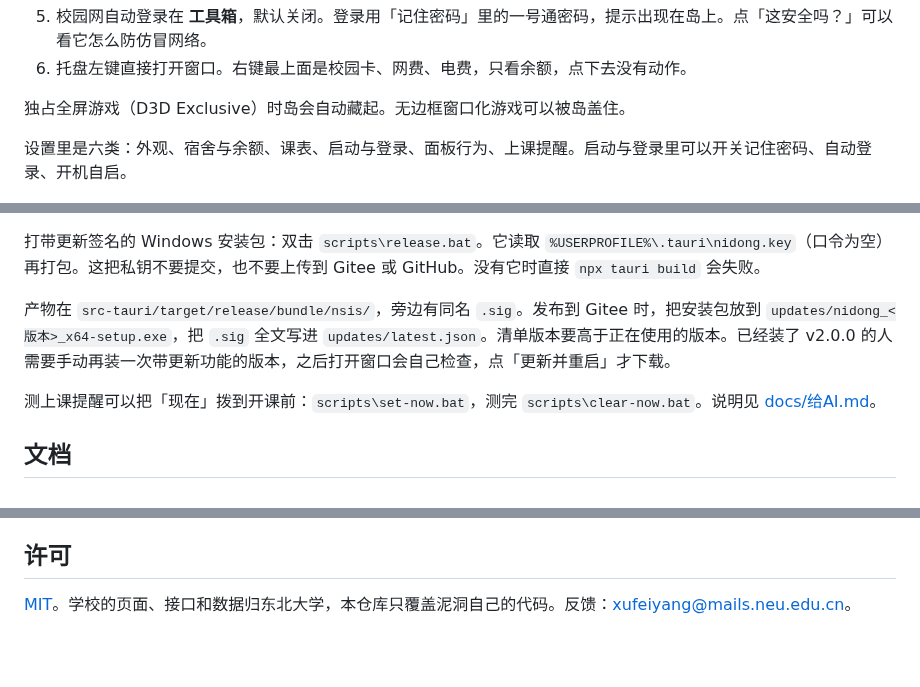
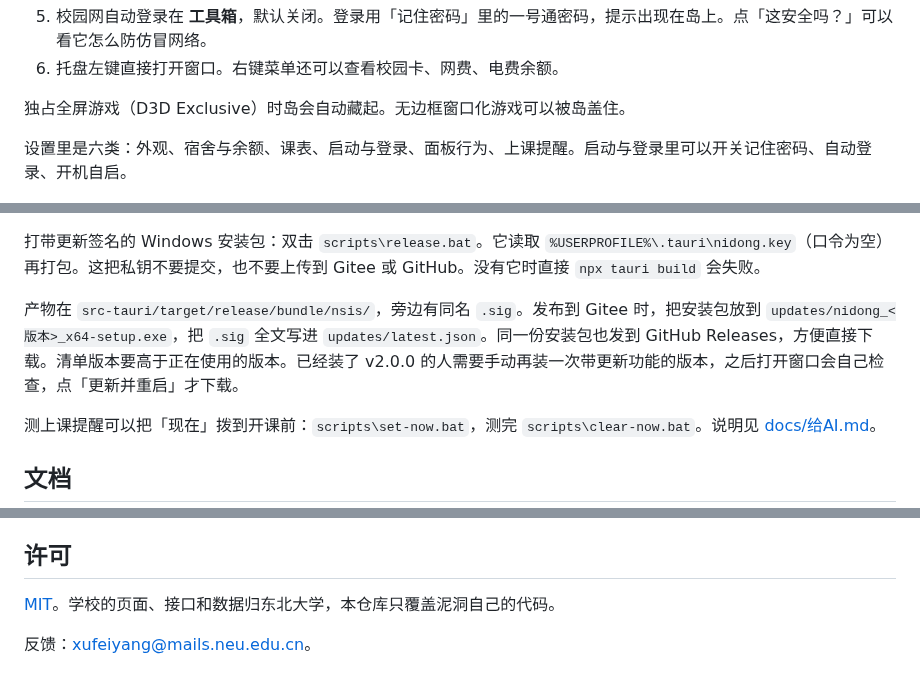
Before and after one commit to sapphire-xu/nidong, a Markdown page: README.md, 3 parts joined by grey strips. GitHub-like rendering; blank space fills up the shorter version.

```diff
--- a/README.md
+++ b/README.md
@@ -43,5 +47,5 @@ macOS 安装包这一版还没有。GitHub Release 里的安装包仍是 `nidong
 5. 校园网自动登录在 **工具箱**，默认关闭。登录用「记住密码」里的一号通密码，提示出现在岛上。点「这安全吗？」可以看它怎么防仿冒网络。
-6. 托盘左键直接打开窗口。右键最上面是校园卡、网费、电费，只看余额，点下去没有动作。
+6. 托盘左键直接打开窗口。右键菜单还可以查看校园卡、网费、电费余额。
 
 独占全屏游戏（D3D Exclusive）时岛会自动藏起。无边框窗口化游戏可以被岛盖住。
 
@@ -69,7 +73,7 @@ npm start
 
 打带更新签名的 Windows 安装包：双击 `scripts\release.bat`。它读取 `%USERPROFILE%\.tauri\nidong.key`（口令为空）再打包。这把私钥不要提交，也不要上传到 Gitee 或 GitHub。没有它时直接 `npx tauri build` 会失败。
 
-产物在 `src-tauri/target/release/bundle/nsis/`，旁边有同名 `.sig`。发布到 Gitee 时，把安装包放到 `updates/nidong_<版本>_x64-setup.exe`，把 `.sig` 全文写进 `updates/latest.json`。清单版本要高于正在使用的版本。已经装了 v2.0.0 的人需要手动再装一次带更新功能的版本，之后打开窗口会自己检查，点「更新并重启」才下载。
+产物在 `src-tauri/target/release/bundle/nsis/`，旁边有同名 `.sig`。发布到 Gitee 时，把安装包放到 `updates/nidong_<版本>_x64-setup.exe`，把 `.sig` 全文写进 `updates/latest.json`。同一份安装包也发到 GitHub Releases，方便直接下载。清单版本要高于正在使用的版本。已经装了 v2.0.0 的人需要手动再装一次带更新功能的版本，之后打开窗口会自己检查，点「更新并重启」才下载。
 
 测上课提醒可以把「现在」拨到开课前：`scripts\set-now.bat`，测完 `scripts\clear-now.bat`。说明见 [docs/给AI.md](docs/给AI.md)。
 
@@ -88,4 +92,6 @@ npm start
 
 ## 许可
 
-[MIT](LICENSE)。学校的页面、接口和数据归东北大学，本仓库只覆盖泥洞自己的代码。反馈：xufeiyang@mails.neu.edu.cn。
+[MIT](LICENSE)。学校的页面、接口和数据归东北大学，本仓库只覆盖泥洞自己的代码。
+
+反馈：[xufeiyang@mails.neu.edu.cn](mailto:xufeiyang@mails.neu.edu.cn)。
```
Also changed, not shown: other parts of README.md (+15 -11 lines), docs/images/home.png (added).
